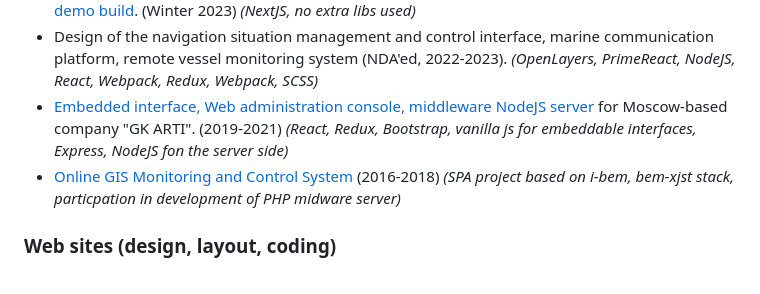
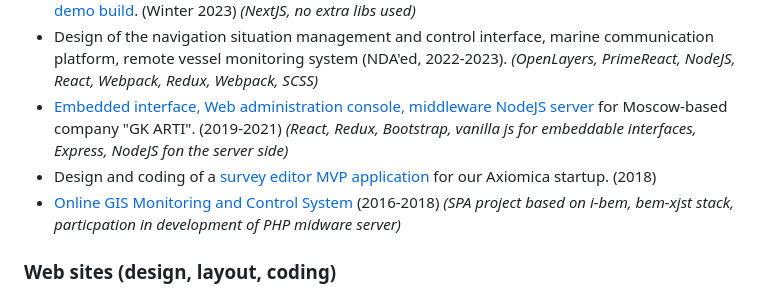
Before and after one commit to lilliputten/lilliputten.github.io, a Markdown page: site/Projects.md, the part around the change. GitHub-like rendering.

Commit message:
auto-commit

```diff
--- a/site/Projects.md
+++ b/site/Projects.md
@@ -14,6 +14,7 @@ Below are a few ongoing or finished projects.
 See [repository](https://github.com/lilliputten/peaks-test-project), [demo build](https://peaks.lilliputten.ru/). (Winter 2023) _(NextJS, no extra libs used)_
 - Design of the navigation situation management and control interface, marine communication platform, remote vessel monitoring system (NDA'ed, 2022-2023). _(OpenLayers, PrimeReact, NodeJS, React, Webpack, Redux, Webpack, SCSS)_
 - [Embedded interface, Web administration console, middleware NodeJS server](#/Projects/Interfaces/19xx-21xx-arti-printxpert) for Moscow-based company "GK ARTI". (2019-2021) _(React, Redux, Bootstrap, vanilla js for embeddable interfaces, Express, NodeJS fon the server side)_
+- Design and coding of a [survey editor MVP application](#/Projects/Interfaces/1810-axiomica-survey-editor) for our Axiomica startup. (2018)
 - [Online GIS Monitoring and Control System](#/Projects/Interfaces/18xx-vektor-element) (2016-2018) _(SPA project based on i-bem, bem-xjst stack, particpation in development of PHP midware server)_
 
 ### Web sites (design, layout, coding)
```
Also changed, not shown: 2 other files.
